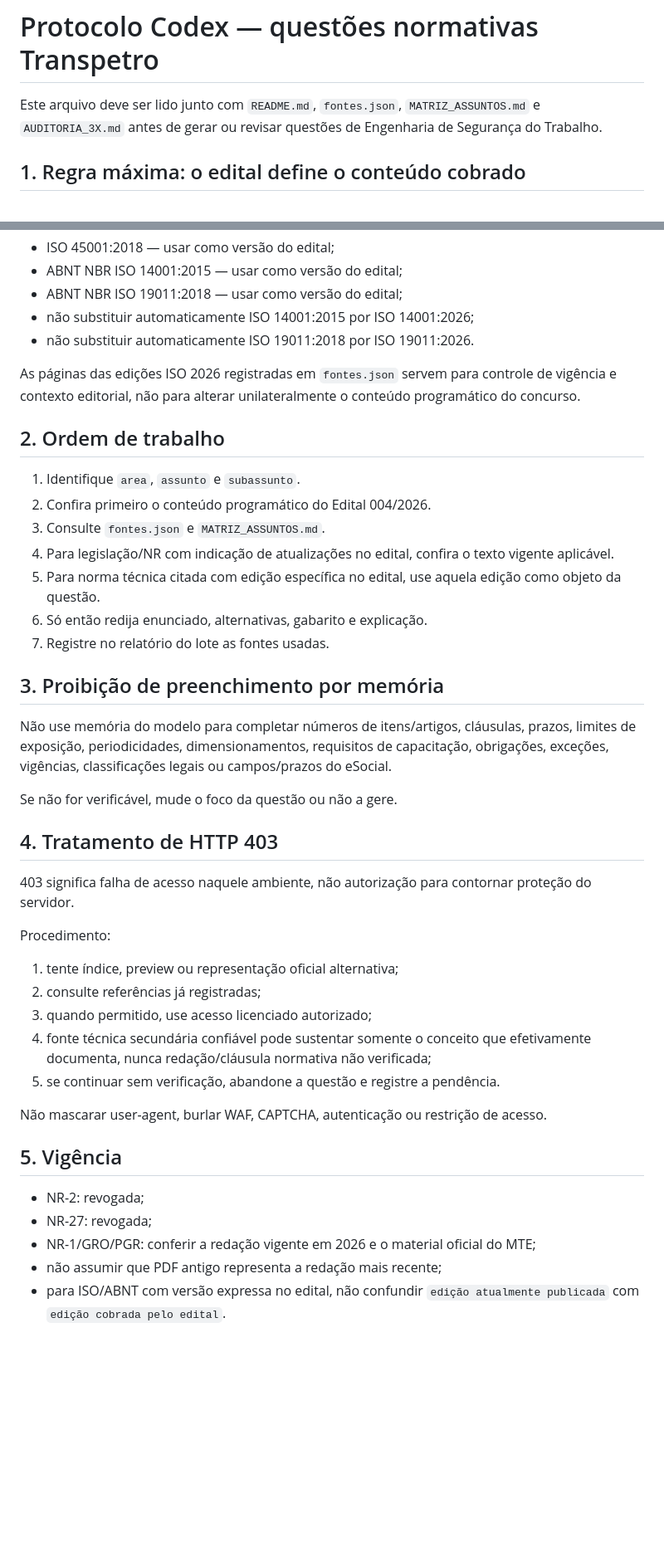
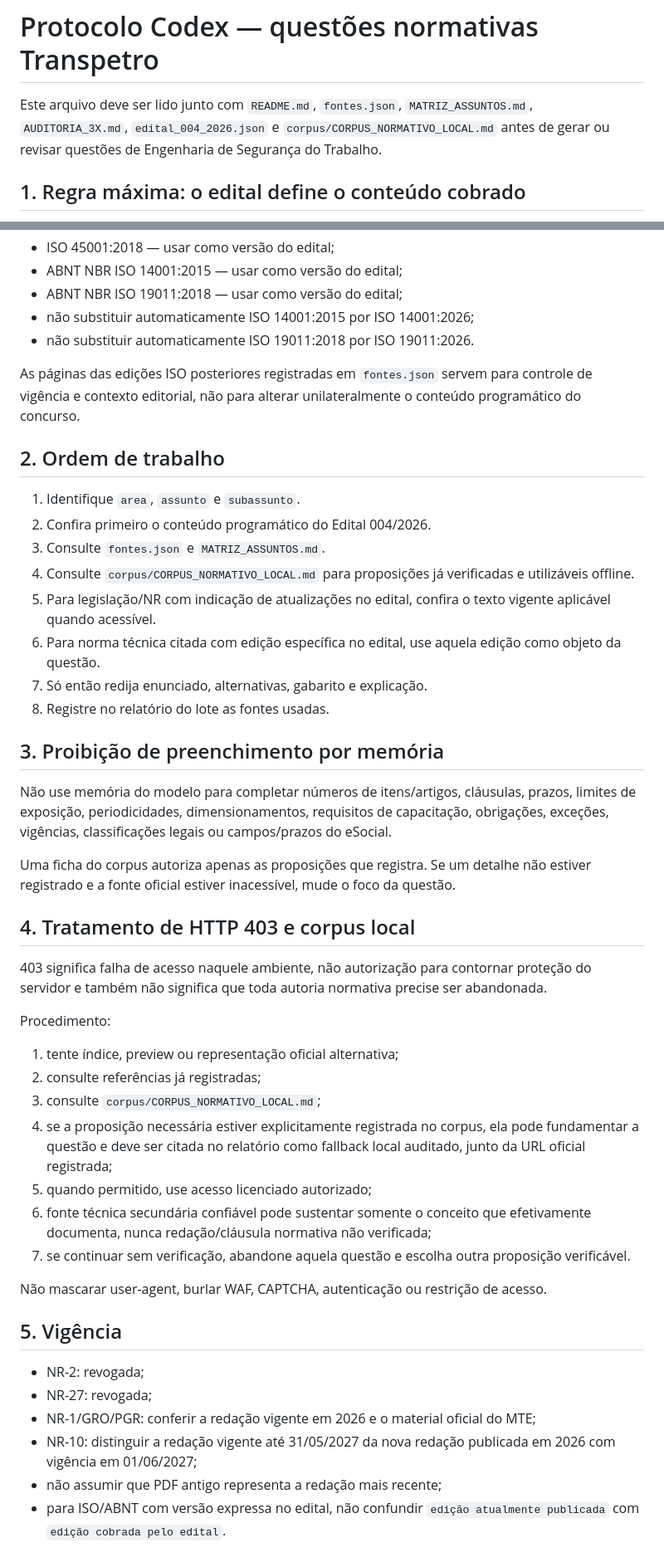
Before and after one commit to maxsonrocha/Simulado-Ale-ro, a Markdown page: references/transpetro/INSTRUCOES_CODEX.md, 2 parts joined by grey strips. Shown at 83% size. Drawn GitHub-style; blank space fills up the shorter version.

Commit message:
Teach Codex to use local normative corpus as 403 fallback

```diff
--- a/references/transpetro/INSTRUCOES_CODEX.md
+++ b/references/transpetro/INSTRUCOES_CODEX.md
@@ -1,6 +1,6 @@
 # Protocolo Codex — questões normativas Transpetro
 
-Este arquivo deve ser lido junto com `README.md`, `fontes.json`, `MATRIZ_ASSUNTOS.md` e `AUDITORIA_3X.md` antes de gerar ou revisar questões de Engenharia de Segurança do Trabalho.
+Este arquivo deve ser lido junto com `README.md`, `fontes.json`, `MATRIZ_ASSUNTOS.md`, `AUDITORIA_3X.md`, `edital_004_2026.json` e `corpus/CORPUS_NORMATIVO_LOCAL.md` antes de gerar ou revisar questões de Engenharia de Segurança do Trabalho.
 
 ## 1. Regra máxima: o edital define o conteúdo cobrado
 
@@ -13,34 +13,37 @@ Portanto, para a Ênfase 21 — Engenharia de Segurança do Trabalho:
 - não substituir automaticamente ISO 14001:2015 por ISO 14001:2026;
 - não substituir automaticamente ISO 19011:2018 por ISO 19011:2026.
 
-As páginas das edições ISO 2026 registradas em `fontes.json` servem para controle de vigência e contexto editorial, não para alterar unilateralmente o conteúdo programático do concurso.
+As páginas das edições ISO posteriores registradas em `fontes.json` servem para controle de vigência e contexto editorial, não para alterar unilateralmente o conteúdo programático do concurso.
 
 ## 2. Ordem de trabalho
 
 1. Identifique `area`, `assunto` e `subassunto`.
 2. Confira primeiro o conteúdo programático do Edital 004/2026.
 3. Consulte `fontes.json` e `MATRIZ_ASSUNTOS.md`.
-4. Para legislação/NR com indicação de atualizações no edital, confira o texto vigente aplicável.
-5. Para norma técnica citada com edição específica no edital, use aquela edição como objeto da questão.
-6. Só então redija enunciado, alternativas, gabarito e explicação.
-7. Registre no relatório do lote as fontes usadas.
+4. Consulte `corpus/CORPUS_NORMATIVO_LOCAL.md` para proposições já verificadas e utilizáveis offline.
+5. Para legislação/NR com indicação de atualizações no edital, confira o texto vigente aplicável quando acessível.
+6. Para norma técnica citada com edição específica no edital, use aquela edição como objeto da questão.
+7. Só então redija enunciado, alternativas, gabarito e explicação.
+8. Registre no relatório do lote as fontes usadas.
 
 ## 3. Proibição de preenchimento por memória
 
 Não use memória do modelo para completar números de itens/artigos, cláusulas, prazos, limites de exposição, periodicidades, dimensionamentos, requisitos de capacitação, obrigações, exceções, vigências, classificações legais ou campos/prazos do eSocial.
 
-Se não for verificável, mude o foco da questão ou não a gere.
+Uma ficha do corpus autoriza apenas as proposições que registra. Se um detalhe não estiver registrado e a fonte oficial estiver inacessível, mude o foco da questão.
 
-## 4. Tratamento de HTTP 403
+## 4. Tratamento de HTTP 403 e corpus local
 
-403 significa falha de acesso naquele ambiente, não autorização para contornar proteção do servidor.
+403 significa falha de acesso naquele ambiente, não autorização para contornar proteção do servidor e também não significa que toda autoria normativa precise ser abandonada.
 
 Procedimento:
 1. tente índice, preview ou representação oficial alternativa;
 2. consulte referências já registradas;
-3. quando permitido, use acesso licenciado autorizado;
-4. fonte técnica secundária confiável pode sustentar somente o conceito que efetivamente documenta, nunca redação/cláusula normativa não verificada;
-5. se continuar sem verificação, abandone a questão e registre a pendência.
+3. consulte `corpus/CORPUS_NORMATIVO_LOCAL.md`;
+4. se a proposição necessária estiver explicitamente registrada no corpus, ela pode fundamentar a questão e deve ser citada no relatório como fallback local auditado, junto da URL oficial registrada;
+5. quando permitido, use acesso licenciado autorizado;
+6. fonte técnica secundária confiável pode sustentar somente o conceito que efetivamente documenta, nunca redação/cláusula normativa não verificada;
+7. se continuar sem verificação, abandone aquela questão e escolha outra proposição verificável.
 
 Não mascarar user-agent, burlar WAF, CAPTCHA, autenticação ou restrição de acesso.
 
@@ -49,6 +52,7 @@ Não mascarar user-agent, burlar WAF, CAPTCHA, autenticação ou restrição de
 - NR-2: revogada;
 - NR-27: revogada;
 - NR-1/GRO/PGR: conferir a redação vigente em 2026 e o material oficial do MTE;
+- NR-10: distinguir a redação vigente até 31/05/2027 da nova redação publicada em 2026 com vigência em 01/06/2027;
 - não assumir que PDF antigo representa a redação mais recente;
 - para ISO/ABNT com versão expressa no edital, não confundir `edição atualmente publicada` com `edição cobrada pelo edital`.
 
```
Also changed, not shown: other parts of references/transpetro/INSTRUCOES_CODEX.md (+3 -3 lines).
